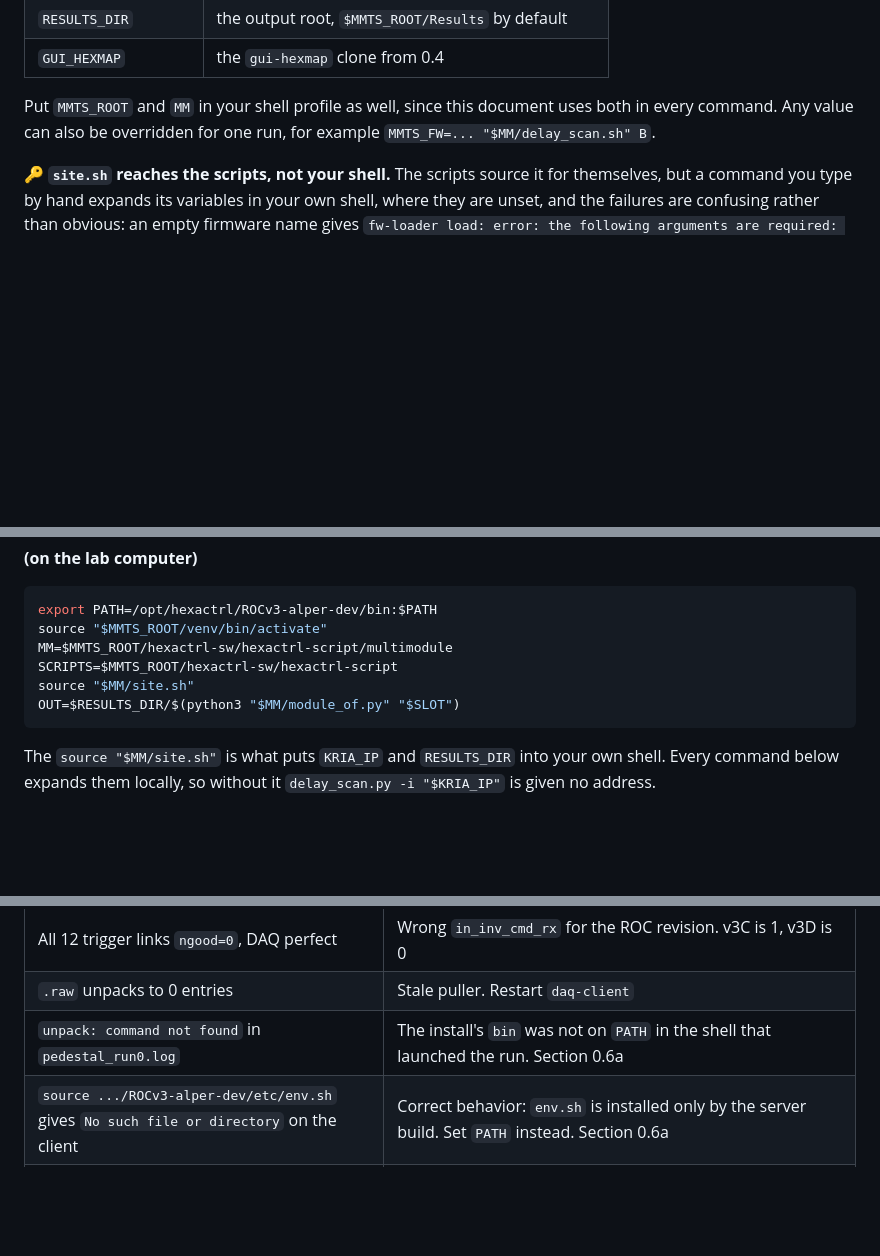
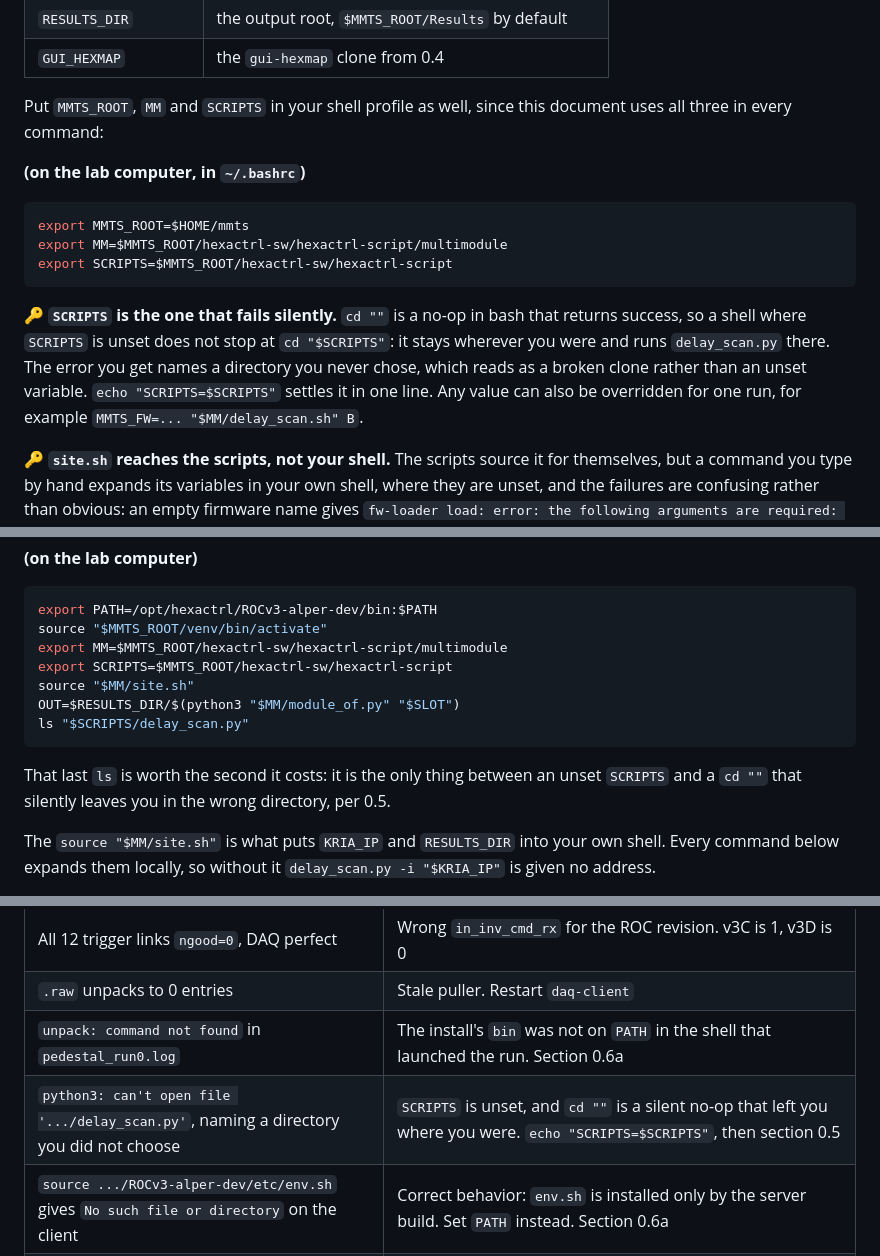
Before and after one commit to tvami/mmts-multimodule, a Markdown page: mmts_instructions.md, 3 parts joined by grey strips. Rendered like a GitHub page; blank space fills up the shorter version.

Commit message:
export SCRIPTS in profile

````diff
--- a/mmts_instructions.md
+++ b/mmts_instructions.md
@@ -244,8 +244,22 @@ $EDITOR "$MM/site.sh"
 | `RESULTS_DIR` | the output root, `$MMTS_ROOT/Results` by default |
 | `GUI_HEXMAP` | the `gui-hexmap` clone from 0.4 |
 
-Put `MMTS_ROOT` and `MM` in your shell profile as well, since this document uses
-both in every command. Any value can also be overridden for one run, for example
+Put `MMTS_ROOT`, `MM` and `SCRIPTS` in your shell profile as well, since this
+document uses all three in every command:
+
+**(on the lab computer, in `~/.bashrc`)**
+
+```bash
+export MMTS_ROOT=$HOME/mmts
+export MM=$MMTS_ROOT/hexactrl-sw/hexactrl-script/multimodule
+export SCRIPTS=$MMTS_ROOT/hexactrl-sw/hexactrl-script
+```
+
+🔑 **`SCRIPTS` is the one that fails silently.** `cd ""` is a no-op in bash that
+returns success, so a shell where `SCRIPTS` is unset does not stop at
+`cd "$SCRIPTS"`: it stays wherever you were and runs `delay_scan.py` there. The
+error you get names a directory you never chose, which reads as a broken clone
+rather than an unset variable. `echo "SCRIPTS=$SCRIPTS"` settles it in one line. Any value can also be overridden for one run, for example
 `MMTS_FW=... "$MM/delay_scan.sh" B`.
 
 🔑 **`site.sh` reaches the scripts, not your shell.** The scripts source it for
@@ -1380,11 +1394,16 @@ Sections 3 to 5 assume this preamble in every client shell:
 ```bash
 export PATH=/opt/hexactrl/ROCv3-alper-dev/bin:$PATH
 source "$MMTS_ROOT/venv/bin/activate"
-MM=$MMTS_ROOT/hexactrl-sw/hexactrl-script/multimodule
-SCRIPTS=$MMTS_ROOT/hexactrl-sw/hexactrl-script
+export MM=$MMTS_ROOT/hexactrl-sw/hexactrl-script/multimodule
+export SCRIPTS=$MMTS_ROOT/hexactrl-sw/hexactrl-script
 source "$MM/site.sh"
 OUT=$RESULTS_DIR/$(python3 "$MM/module_of.py" "$SLOT")
-```
+ls "$SCRIPTS/delay_scan.py"
+```
+
+That last `ls` is worth the second it costs: it is the only thing between an
+unset `SCRIPTS` and a `cd ""` that silently leaves you in the wrong directory,
+per 0.5.
 
 The `source "$MM/site.sh"` is what puts `KRIA_IP` and `RESULTS_DIR` into your own
 shell. Every command below expands them locally, so without it
@@ -1753,6 +1772,7 @@ Each of these reads as a result and is not one.
 | All 12 trigger links `ngood=0`, DAQ perfect | Wrong `in_inv_cmd_rx` for the ROC revision. v3C is 1, v3D is 0 |
 | `.raw` unpacks to 0 entries | Stale puller. Restart `daq-client` |
 | `unpack: command not found` in `pedestal_run0.log` | The install's `bin` was not on `PATH` in the shell that launched the run. Section 0.6a |
+| `python3: can't open file '.../delay_scan.py'`, naming a directory you did not choose | `SCRIPTS` is unset, and `cd ""` is a silent no-op that left you where you were. `echo "SCRIPTS=$SCRIPTS"`, then section 0.5 |
 | `source .../ROCv3-alper-dev/etc/env.sh` gives `No such file or directory` on the client | Correct behavior: `env.sh` is installed only by the server build. Set `PATH` instead. Section 0.6a |
 | cmake says `/hexactrl-script/analysis does not contain a CMakeLists.txt`, then `make` says `No targets specified` | The nested submodules were never fetched. `git submodule update --init --recursive` in `hexactrl-sw`. Section 0.4 |
 | cmake reports `Found PythonInterp: .../miniforge3/bin/python3` | A conda environment is active. `conda deactivate`, delete the build directory, configure again. Section 0.6a |
````
